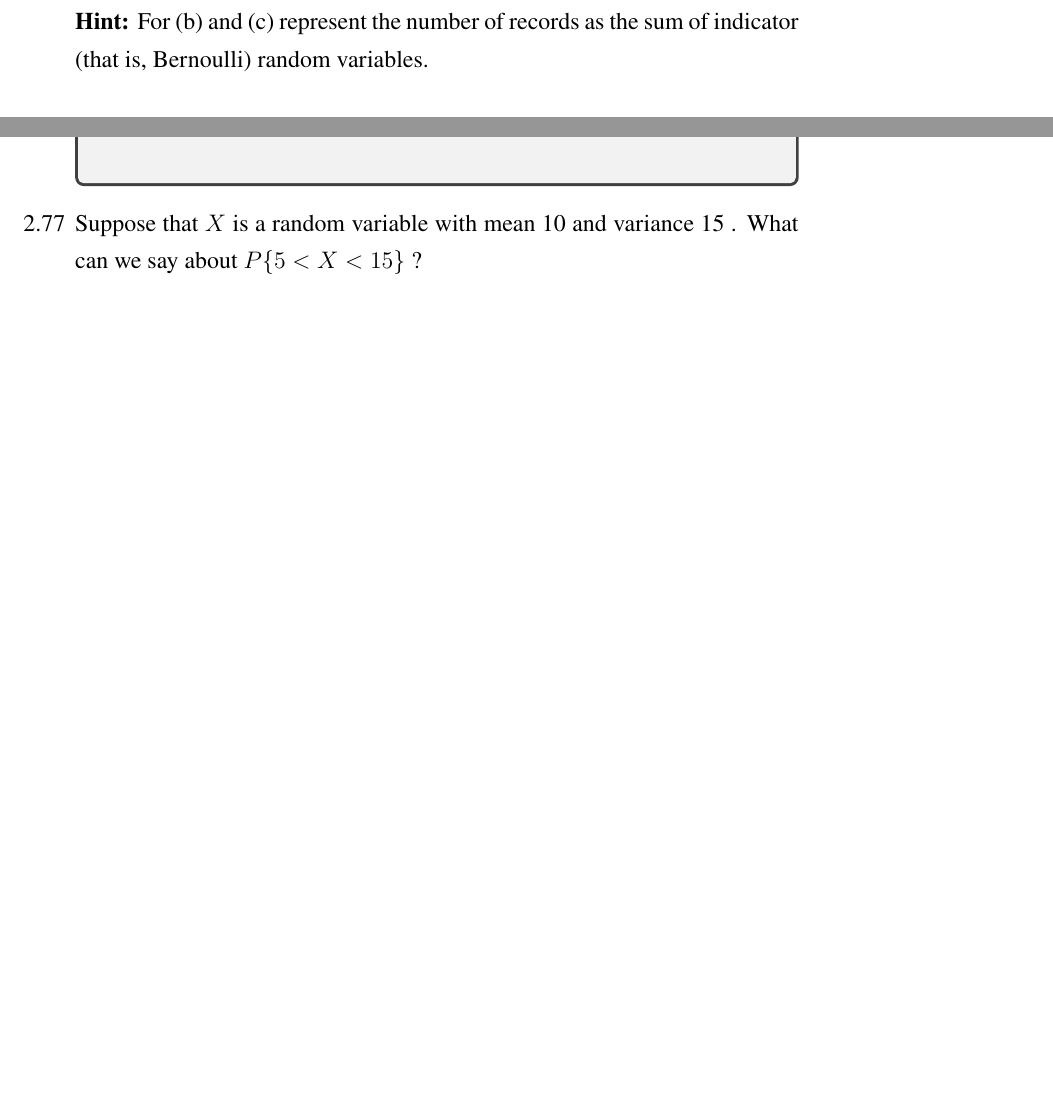
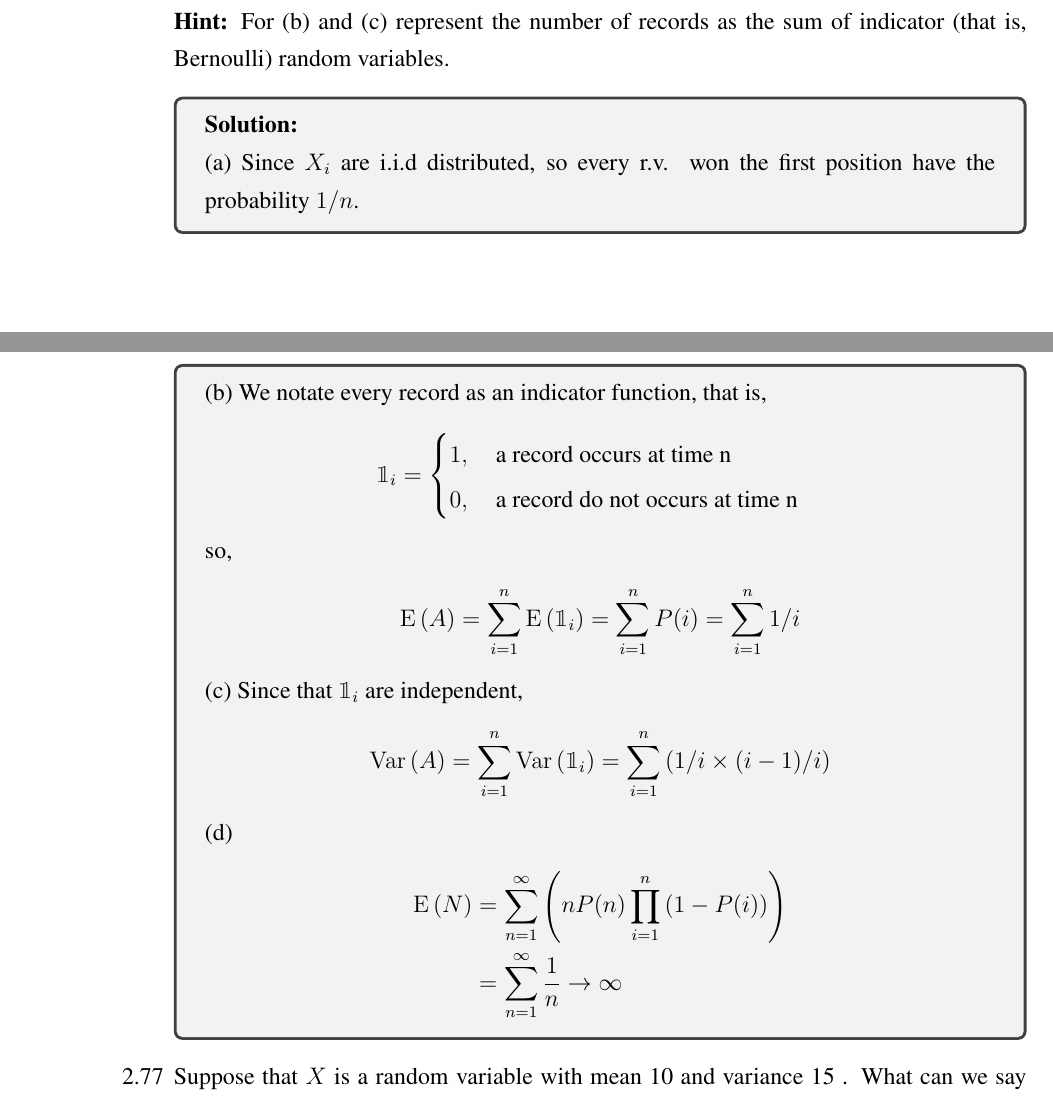
Before and after one commit to Exynos-8890/note6, a LaTeX document (Stochastic Process/week2/sp_week2.tex): two parts of pages 4 and 5 of 10 before the commit and two parts of pages 3 and 4 of 8 after it, joined at a grey line, cut so that both start at the same text, the shorter picture padded with empty space. The pictures show the PDF file Stochastic Process/week2/sp_week2.pdf that the author committed with the source.

Commit message:
Finishi week2

```diff
--- a/Stochastic Process/week2/sp_week2.tex
+++ b/Stochastic Process/week2/sp_week2.tex
@@ -114,7 +115,31 @@ Chap1: 8, 13, 18
     {\bf Hint:} For (b) and (c) represent the number of records as the sum of indicator (that is, Bernoulli) random variables.
 
     \begin{tcolorbox}
-        \sol\\
+        \sol
+
+        (a) Since \(X_i\) are i.i.d distributed, so every r.v. won the first position have the probability \(1/n\).
+
+        (b) We notate every record as an indicator function, that is,
+        \begin{align*}
+            \idty{i} = \begin{cases}
+                1,\quad \text{a record occurs at time n}\\
+                0,\quad \text{a record do not occurs at time n}
+            \end{cases}
+        \end{align*}
+        so,
+        \begin{align*}
+            \mean{A} = \sumi \mean{\idty{i}} = \sumi P(i) = \sumi 1/i
+        \end{align*}
+
+        (c) Since that \(\idty{i}\) are independent,
+        \begin{align*}
+            \Var{A} = \sumi \Var{\idty{i}} = \sumi \left(1/i \times (i-1)/i\right)
+        \end{align*}
+
+        (d) \begin{align*}
+            \mean{N} &= \sumn \left(nP(n)\prod_{i = 1}^n \left(1-P(i)\right)\right)\\
+            &= \sumn \frac 1 n \to \infty
+        \end{align*}
     \end{tcolorbox}
 
     \item[2.77] Suppose that $X$ is a random variable with mean 10 and variance 15 . What can we say about $P\{5<X<15\}$ ?
```
Also changed, not shown: Stochastic Process/week2/sp_week2.pdf, Stochastic Process/week2/sp_week2.tex (8 more changed lines).
